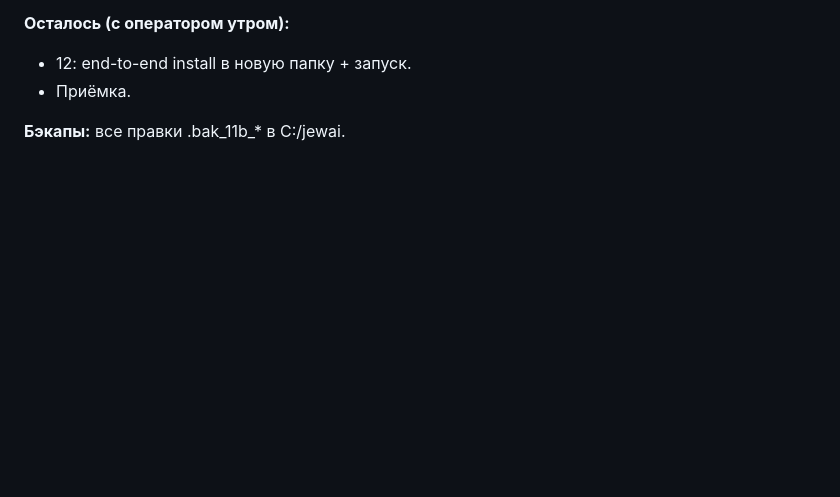
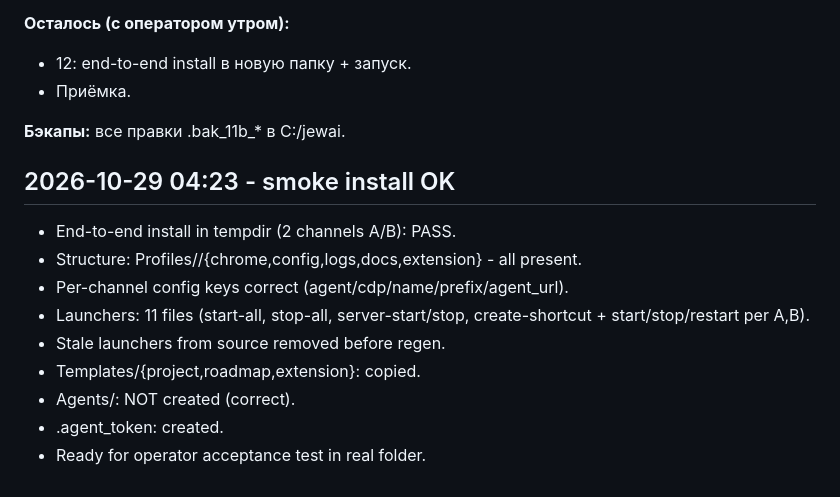
Before and after one commit to PaaLadin/jewai-v5, a Markdown page: logs/HANDOVER_11B.md, the part around the change. Rendered like a GitHub page; blank space fills up the shorter version.

Commit message:
11B docs: smoke install PASS, ready for acceptance

```diff
--- a/logs/HANDOVER_11B.md
+++ b/logs/HANDOVER_11B.md
@@ -97,3 +97,16 @@ Next: reboot -> diagnose Chrome C (read-only) -> then operator runs install.
 - Приёмка.
 
 **Бэкапы:** все правки .bak_11b_* в C:/jewai.
+
+
+## 2026-10-29 04:23 - smoke install OK
+
+- End-to-end install in tempdir (2 channels A/B): PASS.
+- Structure: Profiles/<L>/{chrome,config,logs,docs,extension} - all present.
+- Per-channel config keys correct (agent/cdp/name/prefix/agent_url).
+- Launchers: 11 files (start-all, stop-all, server-start/stop, create-shortcut + start/stop/restart per A,B).
+- Stale launchers from source removed before regen.
+- Templates/{project,roadmap,extension}: copied.
+- Agents/: NOT created (correct).
+- .agent_token: created.
+- Ready for operator acceptance test in real folder.
```
Also changed, not shown: logs/TODO.md (+7 -0 lines).
